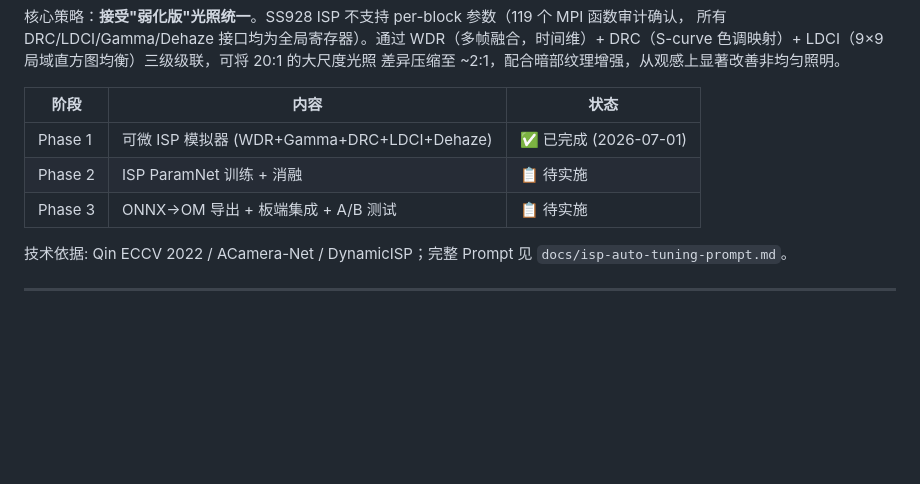
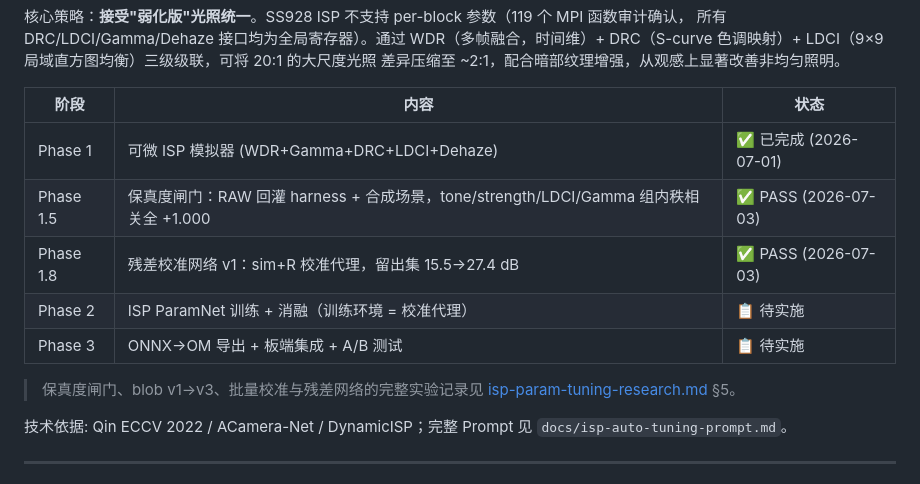
Before and after one commit to gugugu531/Hispark_SocChina_2026, a Markdown page: docs/TODO.md, the part around the change. Drawn GitHub-style; blank space fills up the shorter version.

Commit message:
docs: TODO 主线阶段表同步(闸门 PASS + 残差校准 v1 PASS)
Co-Authored-By: Claude Fable 5 <noreply@anthropic.com>

```diff
--- a/docs/TODO.md
+++ b/docs/TODO.md
@@ -17,8 +17,13 @@ DRC（S-curve 色调映射）+ LDCI（9×9 局域直方图均衡）三级级联
 | 阶段 | 内容 | 状态 |
 |---|---|---|
 | Phase 1 | 可微 ISP 模拟器 (WDR+Gamma+DRC+LDCI+Dehaze) | ✅ 已完成 (2026-07-01) |
-| Phase 2 | ISP ParamNet 训练 + 消融 | 📋 待实施 |
+| Phase 1.5 | 保真度闸门：RAW 回灌 harness + 合成场景，tone/strength/LDCI/Gamma 组内秩相关全 +1.000 | ✅ PASS (2026-07-03) |
+| Phase 1.8 | 残差校准网络 v1：sim+R 校准代理，留出集 15.5→27.4 dB | ✅ PASS (2026-07-03) |
+| Phase 2 | ISP ParamNet 训练 + 消融（训练环境 = 校准代理） | 📋 待实施 |
 | Phase 3 | ONNX→OM 导出 + 板端集成 + A/B 测试 | 📋 待实施 |
+
+> 保真度闸门、blob v1→v3、批量校准与残差网络的完整实验记录见
+> [isp-param-tuning-research.md](isp-param-tuning-research.md) §5。
 
 技术依据: Qin ECCV 2022 / ACamera-Net / DynamicISP；完整 Prompt 见 `docs/isp-auto-tuning-prompt.md`。
 
```
